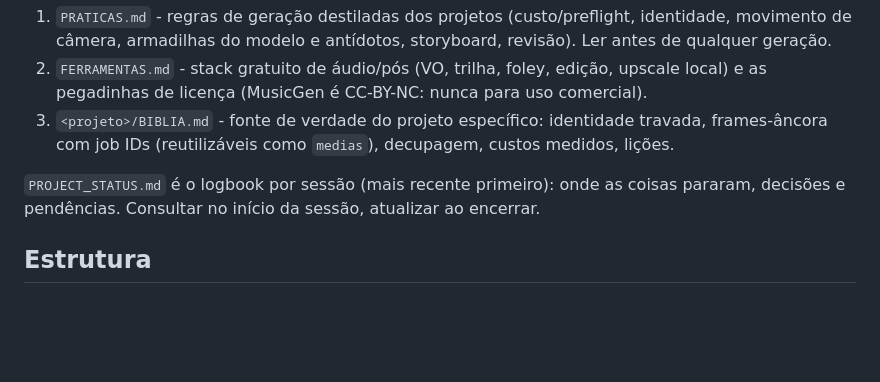
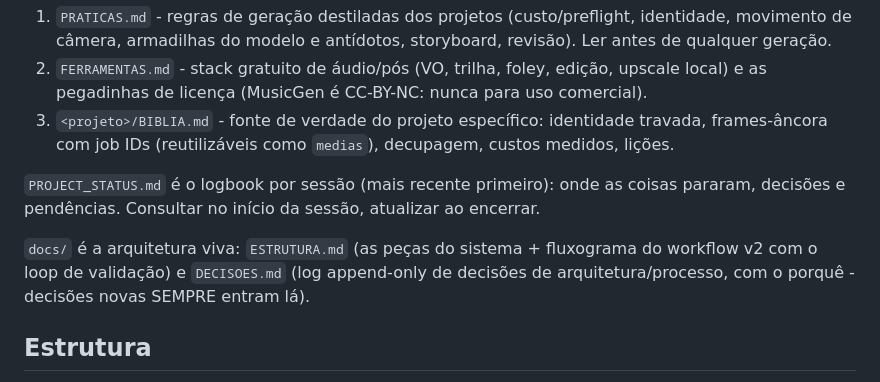
Before and after one commit to DCCA/higgs-workbench, a Markdown page: CLAUDE.md, the part around the change. Rendered like a GitHub page; blank space fills up the shorter version.

Commit message:
docs/: arquitetura viva (ESTRUTURA.md com fluxograma ascii do workflow v2) + log de decisoes com porques (#8)

```diff
--- a/CLAUDE.md
+++ b/CLAUDE.md
@@ -13,6 +13,10 @@ Workbench permanente de produção de vídeo com IA (Higgsfield MCP + ferramenta
 3. `<projeto>/BIBLIA.md` - fonte de verdade do projeto específico: identidade travada, frames-âncora com job IDs (reutilizáveis como `medias`), decupagem, custos medidos, lições.
 
 `PROJECT_STATUS.md` é o logbook por sessão (mais recente primeiro): onde as coisas pararam, decisões e pendências. Consultar no início da sessão, atualizar ao encerrar.
+
+`docs/` é a arquitetura viva: `ESTRUTURA.md` (as peças do sistema + fluxograma do
+workflow v2 com o loop de validação) e `DECISOES.md` (log append-only de decisões de
+arquitetura/processo, com o porquê - decisões novas SEMPRE entram lá).
 
 ## Estrutura
 
```
Also changed, not shown: docs/DECISOES.md (added, +78 -0 lines), docs/ESTRUTURA.md (added, +111 -0 lines).
